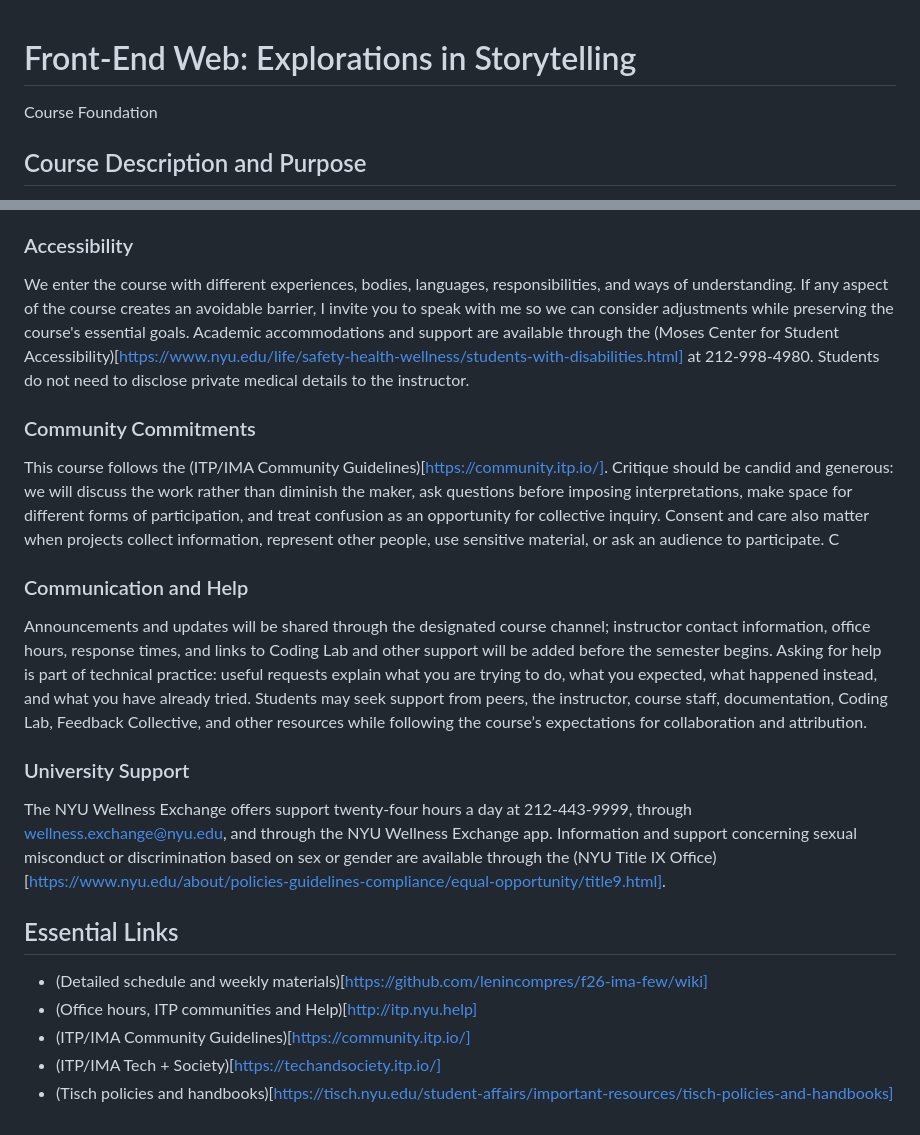
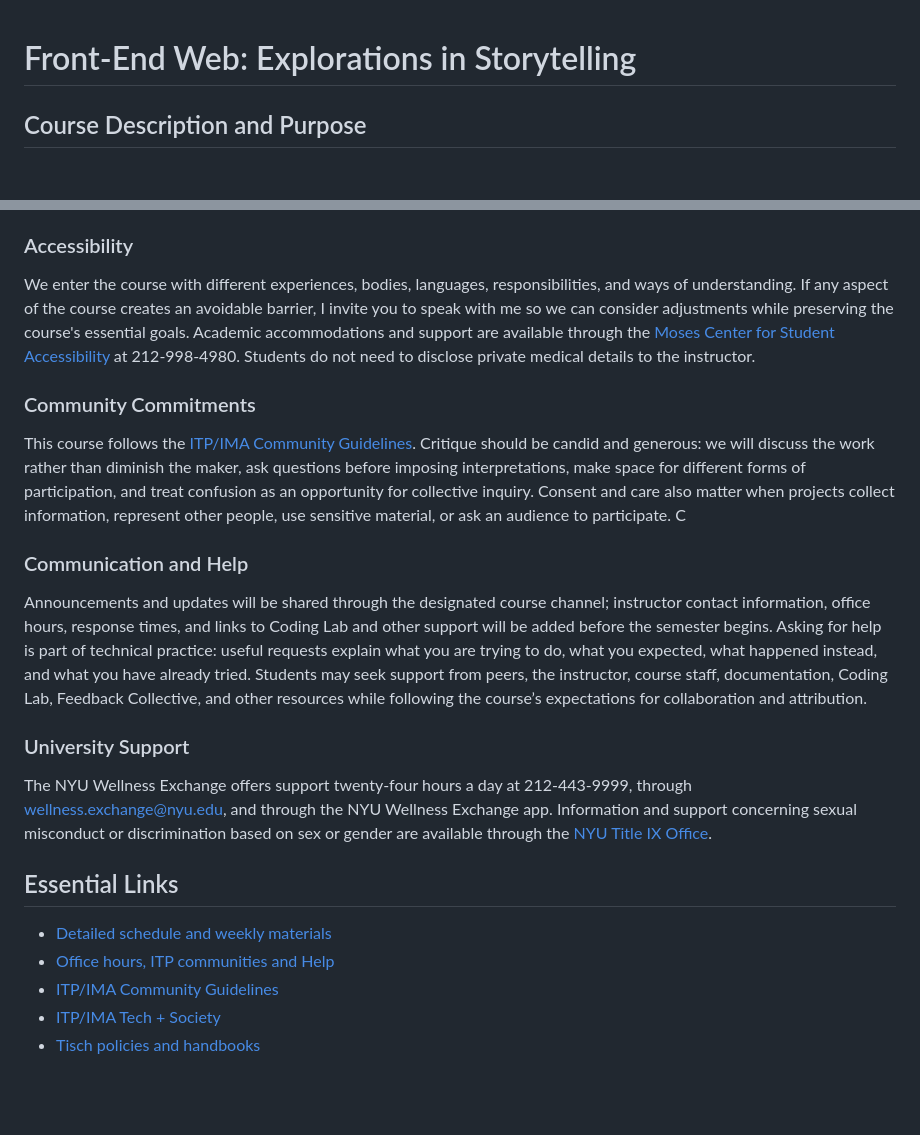
Before and after one commit to lenincompres/f26-ima-few, a Markdown page: README.md, 2 parts joined by grey strips. Rendered like a GitHub page; blank space fills up the shorter version.

```diff
--- a/README.md
+++ b/README.md
@@ -1,5 +1,4 @@
 # Front-End Web: Explorations in Storytelling
-Course Foundation
 
 ## Course Description and Purpose
 Front-end web development is both a technical practice and an expressive medium. The browser can do more than display information or contain an application: it can reveal, respond, remember, surprise, persuade, and tell stories through structure, image, sound, movement, interaction, data, and participation.
@@ -62,20 +61,20 @@ Web development builds on documentation, examples, libraries, tutorials, convers
 Web technologies are not neutral containers. The structures, defaults, datasets, interfaces, and stories we build can include or exclude, reveal or conceal, invite or manipulate, preserve memory or erase context. We will consider not only whether something works, but for whom it works, whose perspective it centers, what assumptions it carries, and what effects it may have. The [ITP/IMA Tech + Society project](https://techandsociety.itp.io/) offers further context for this inquiry.
 
 ### Accessibility
-We enter the course with different experiences, bodies, languages, responsibilities, and ways of understanding. If any aspect of the course creates an avoidable barrier, I invite you to speak with me so we can consider adjustments while preserving the course's essential goals. Academic accommodations and support are available through the (Moses Center for Student Accessibility)[https://www.nyu.edu/life/safety-health-wellness/students-with-disabilities.html] at 212-998-4980. Students do not need to disclose private medical details to the instructor.
+We enter the course with different experiences, bodies, languages, responsibilities, and ways of understanding. If any aspect of the course creates an avoidable barrier, I invite you to speak with me so we can consider adjustments while preserving the course's essential goals. Academic accommodations and support are available through the [Moses Center for Student Accessibility](https://www.nyu.edu/life/safety-health-wellness/students-with-disabilities.html) at 212-998-4980. Students do not need to disclose private medical details to the instructor.
 
 ### Community Commitments
-This course follows the (ITP/IMA Community Guidelines)[https://community.itp.io/]. Critique should be candid and generous: we will discuss the work rather than diminish the maker, ask questions before imposing interpretations, make space for different forms of participation, and treat confusion as an opportunity for collective inquiry. Consent and care also matter when projects collect information, represent other people, use sensitive material, or ask an audience to participate.
+This course follows the [ITP/IMA Community Guidelines](https://community.itp.io/). Critique should be candid and generous: we will discuss the work rather than diminish the maker, ask questions before imposing interpretations, make space for different forms of participation, and treat confusion as an opportunity for collective inquiry. Consent and care also matter when projects collect information, represent other people, use sensitive material, or ask an audience to participate.
 C
 ### Communication and Help
 Announcements and updates will be shared through the designated course channel; instructor contact information, office hours, response times, and links to Coding Lab and other support will be added before the semester begins. Asking for help is part of technical practice: useful requests explain what you are trying to do, what you expected, what happened instead, and what you have already tried. Students may seek support from peers, the instructor, course staff, documentation, Coding Lab, Feedback Collective, and other resources while following the course’s expectations for collaboration and attribution.
 
 ### University Support
-The NYU Wellness Exchange offers support twenty-four hours a day at 212-443-9999, through wellness.exchange@nyu.edu, and through the NYU Wellness Exchange app. Information and support concerning sexual misconduct or discrimination based on sex or gender are available through the (NYU Title IX Office)[https://www.nyu.edu/about/policies-guidelines-compliance/equal-opportunity/title9.html].
+The NYU Wellness Exchange offers support twenty-four hours a day at 212-443-9999, through wellness.exchange@nyu.edu, and through the NYU Wellness Exchange app. Information and support concerning sexual misconduct or discrimination based on sex or gender are available through the [NYU Title IX Office](https://www.nyu.edu/about/policies-guidelines-compliance/equal-opportunity/title9.html).
 
 ## Essential Links
-- (Detailed schedule and weekly materials)[https://github.com/lenincompres/f26-ima-few/wiki]
-- (Office hours, ITP communities and Help)[http://itp.nyu.help]
-- (ITP/IMA Community Guidelines)[https://community.itp.io/]
-- (ITP/IMA Tech + Society)[https://techandsociety.itp.io/]
-- (Tisch policies and handbooks)[https://tisch.nyu.edu/student-affairs/important-resources/tisch-policies-and-handbooks]
+- [Detailed schedule and weekly materials](https://github.com/lenincompres/f26-ima-few/wiki)
+- [Office hours, ITP communities and Help](https://itp.nyu.help)
+- [ITP/IMA Community Guidelines](https://community.itp.io/)
+- [ITP/IMA Tech + Society](https://techandsociety.itp.io/)
+- [Tisch policies and handbooks](https://tisch.nyu.edu/student-affairs/important-resources/tisch-policies-and-handbooks)
```
